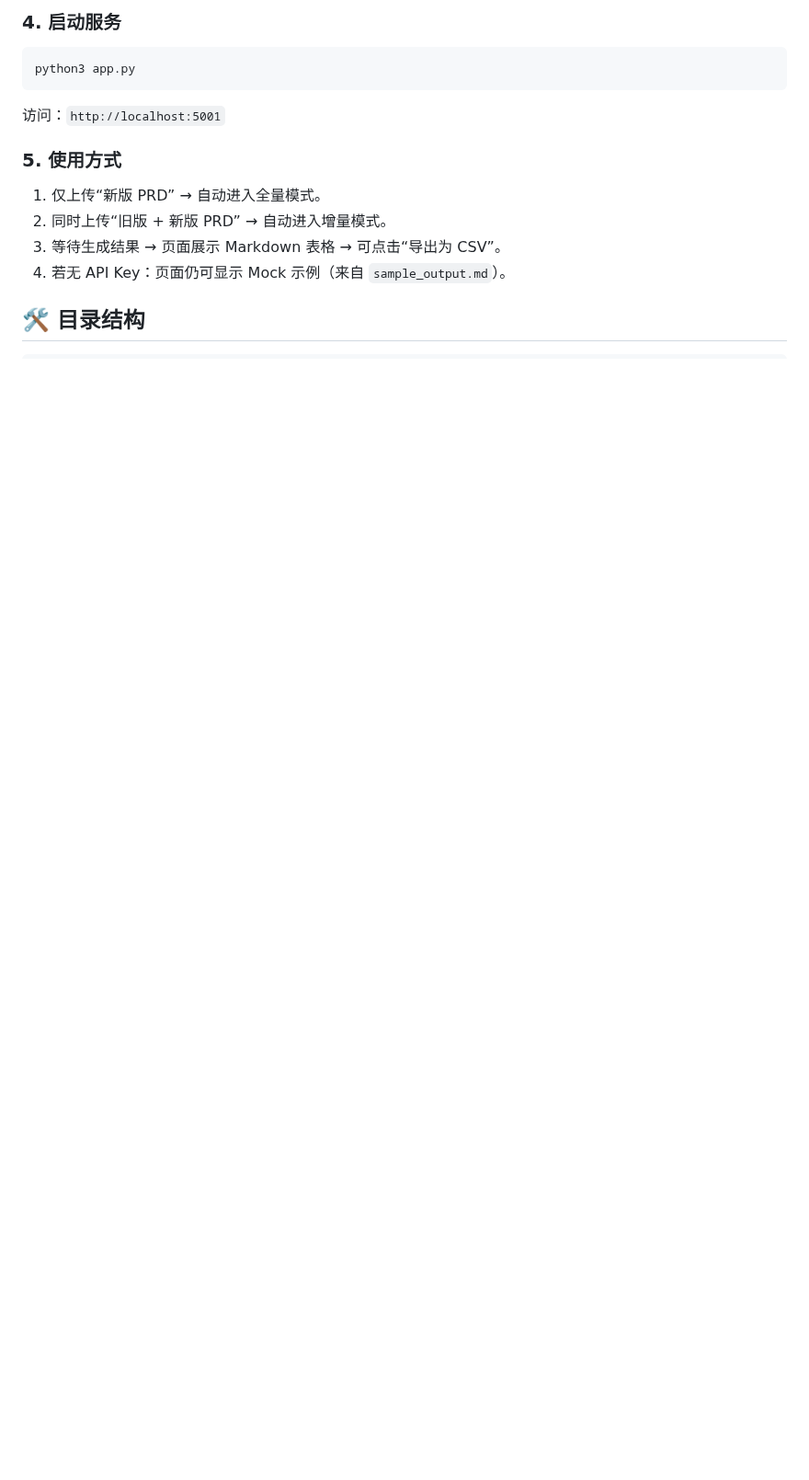
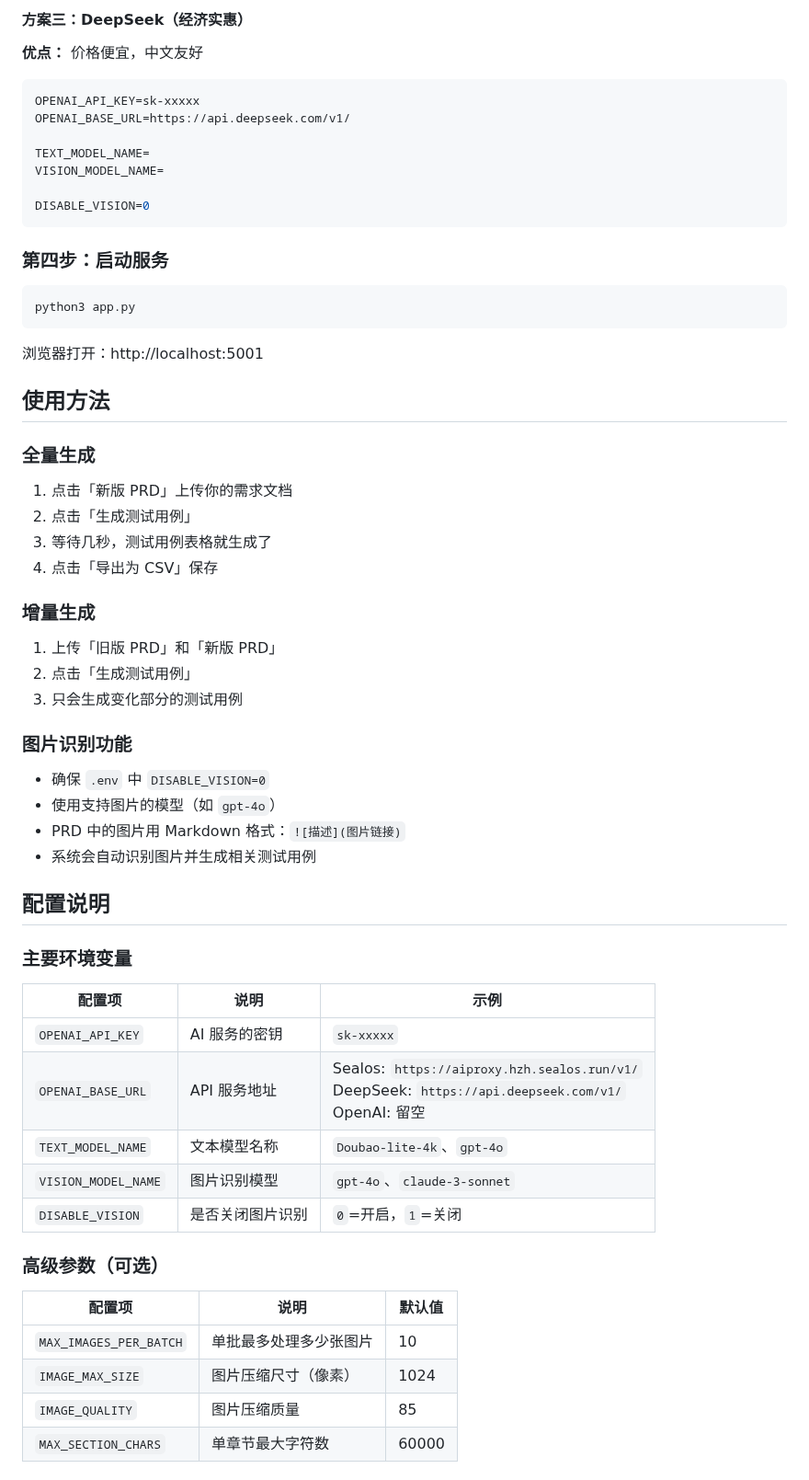
Before and after one commit to JAMES1390825/Testcase-Agent, a Markdown page: README.md, the part around one of its changes. Shown at 92% size. Drawn GitHub-style; blank space fills up the shorter version.

Commit message:
Update README.md
Updated project description and features in README.

````diff
--- a/README.md
+++ b/README.md
@@ -58,15 +82,63 @@ pip install -r requirements.txt
 ```
 
-### 4. 启动服务
+#### 方案三：DeepSeek（经济实惠）
+
+**优点：** 价格便宜，中文友好
+
+```env
+OPENAI_API_KEY=sk-xxxxx
+OPENAI_BASE_URL=https://api.deepseek.com/v1/
+
+TEXT_MODEL_NAME=
+VISION_MODEL_NAME=
+
+DISABLE_VISION=0
+```
+
+### 第四步：启动服务
 ```bash
 python3 app.py
 ```
-访问：`http://localhost:5001`
 
-### 5. 使用方式
-1. 仅上传“新版 PRD” → 自动进入全量模式。
-2. 同时上传“旧版 + 新版 PRD” → 自动进入增量模式。
-3. 等待生成结果 → 页面展示 Markdown 表格 → 可点击“导出为 CSV”。
-4. 若无 API Key：页面仍可显示 Mock 示例（来自 `sample_output.md`）。
+浏览器打开：http://localhost:5001
 
-## 🛠 目录结构
+## 使用方法
+
+### 全量生成
+1. 点击「新版 PRD」上传你的需求文档
+2. 点击「生成测试用例」
+3. 等待几秒，测试用例表格就生成了
+4. 点击「导出为 CSV」保存
+
+### 增量生成
+1. 上传「旧版 PRD」和「新版 PRD」
+2. 点击「生成测试用例」
+3. 只会生成变化部分的测试用例
+
+### 图片识别功能
+- 确保 `.env` 中 `DISABLE_VISION=0`
+- 使用支持图片的模型（如 `gpt-4o`）
+- PRD 中的图片用 Markdown 格式：`![描述](图片链接)`
+- 系统会自动识别图片并生成相关测试用例
+
+## 配置说明
+
+### 主要环境变量
+
+| 配置项 | 说明 | 示例 |
+|--------|------|------|
+| `OPENAI_API_KEY` | AI 服务的密钥 | `sk-xxxxx` |
+| `OPENAI_BASE_URL` | API 服务地址 | Sealos: `https://aiproxy.hzh.sealos.run/v1/`<br>DeepSeek: `https://api.deepseek.com/v1/`<br>OpenAI: 留空 |
+| `TEXT_MODEL_NAME` | 文本模型名称 | `Doubao-lite-4k`、`gpt-4o` |
+| `VISION_MODEL_NAME` | 图片识别模型 | `gpt-4o`、`claude-3-sonnet` |
+| `DISABLE_VISION` | 是否关闭图片识别 | `0`=开启，`1`=关闭 |
+
+### 高级参数（可选）
+
+| 配置项 | 说明 | 默认值 |
+|--------|------|--------|
+| `MAX_IMAGES_PER_BATCH` | 单批最多处理多少张图片 | 10 |
+| `IMAGE_MAX_SIZE` | 图片压缩尺寸（像素） | 1024 |
+| `IMAGE_QUALITY` | 图片压缩质量 | 85 |
+| `MAX_SECTION_CHARS` | 单章节最大字符数 | 60000 |
+
````
Also changed, not shown: other parts of README.md (+114 -169 lines).
